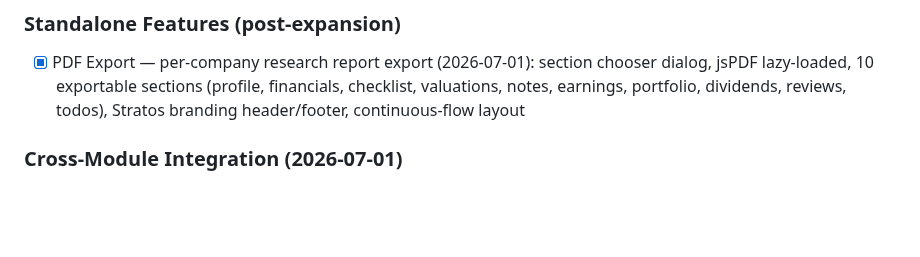
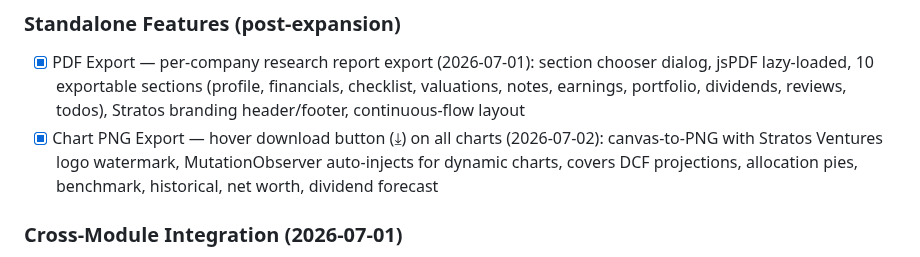
Before and after one commit to industriestitus/stratos-ventures, a Markdown page: docs/ROADMAP.md, the part around the change. GitHub-like rendering; blank space fills up the shorter version.

```diff
--- a/docs/ROADMAP.md
+++ b/docs/ROADMAP.md
@@ -218,6 +218,7 @@ Status: COMPLETE (2026-06-27)
 
 ### Standalone Features (post-expansion)
 - [x] PDF Export — per-company research report export (2026-07-01): section chooser dialog, jsPDF lazy-loaded, 10 exportable sections (profile, financials, checklist, valuations, notes, earnings, portfolio, dividends, reviews, todos), Stratos branding header/footer, continuous-flow layout
+- [x] Chart PNG Export — hover download button (⤓) on all charts (2026-07-02): canvas-to-PNG with Stratos Ventures logo watermark, MutationObserver auto-injects for dynamic charts, covers DCF projections, allocation pies, benchmark, historical, net worth, dividend forecast
 
 ### Cross-Module Integration (2026-07-01)
 - [x] Archive system — soft delete with "Archived" pipeline stage, archive modal (Archive/Delete permanently/Cancel), tracker toggle, screener filter, D1 CHECK constraint migration
```
Also changed, not shown: docs/BUG-HISTORY.md (+17 -1 lines).
